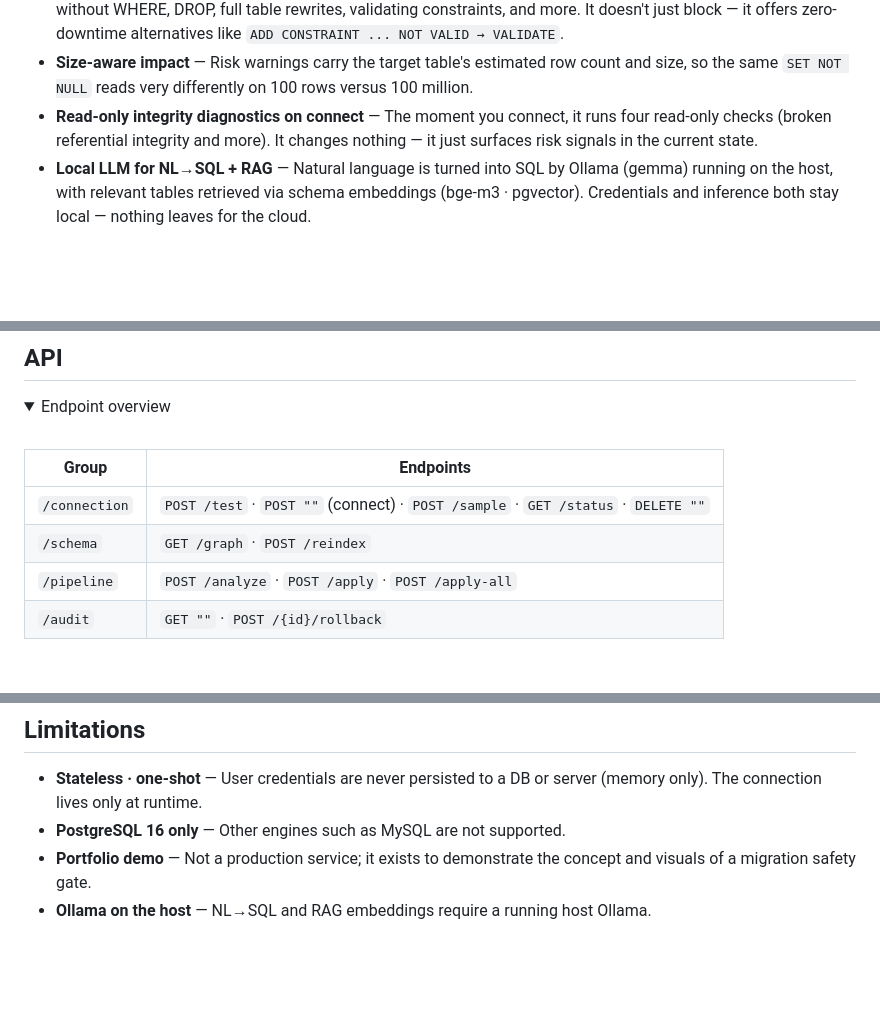
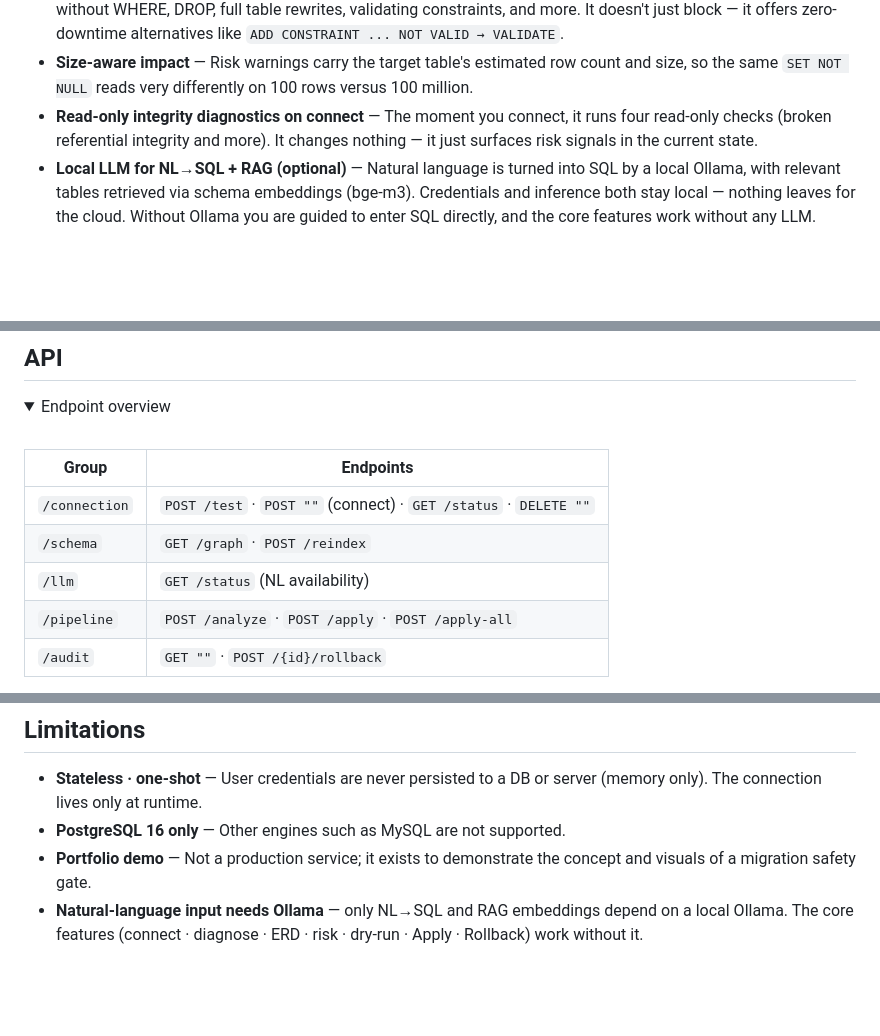
Before and after one commit to taehyunan-99/sql-preshift, a Markdown page: README.en.md, 3 parts joined by grey strips. Drawn GitHub-style; folded sections open; blank space fills up the shorter version.

```diff
--- a/README.en.md
+++ b/README.en.md
@@ -39,7 +39,7 @@ It isn't a daily tool for data engineers. It's a **safety gate that blocks dange
 - **18 risk rules + golden-path alternatives** — Detects the operations that trigger lock queues: DELETE/UPDATE without WHERE, DROP, full table rewrites, validating constraints, and more. It doesn't just block — it offers zero-downtime alternatives like `ADD CONSTRAINT ... NOT VALID → VALIDATE`.
 - **Size-aware impact** — Risk warnings carry the target table's estimated row count and size, so the same `SET NOT NULL` reads very differently on 100 rows versus 100 million.
 - **Read-only integrity diagnostics on connect** — The moment you connect, it runs four read-only checks (broken referential integrity and more). It changes nothing — it just surfaces risk signals in the current state.
-- **Local LLM for NL→SQL + RAG** — Natural language is turned into SQL by Ollama (gemma) running on the host, with relevant tables retrieved via schema embeddings (bge-m3 · pgvector). Credentials and inference both stay local — nothing leaves for the cloud.
+- **Local LLM for NL→SQL + RAG (optional)** — Natural language is turned into SQL by a local Ollama, with relevant tables retrieved via schema embeddings (bge-m3). Credentials and inference both stay local — nothing leaves for the cloud. Without Ollama you are guided to enter SQL directly, and the core features work without any LLM.
 
 <br/><br/>
 
@@ -130,8 +136,9 @@ The backend runs the meta-DB migration (`alembic upgrade head`) automatically on
 
 | Group | Endpoints |
 |-------|-----------|
-| `/connection` | `POST /test` · `POST ""` (connect) · `POST /sample` · `GET /status` · `DELETE ""` |
+| `/connection` | `POST /test` · `POST ""` (connect) · `GET /status` · `DELETE ""` |
 | `/schema` | `GET /graph` · `POST /reindex` |
+| `/llm` | `GET /status` (NL availability) |
 | `/pipeline` | `POST /analyze` · `POST /apply` · `POST /apply-all` |
 | `/audit` | `GET ""` · `POST /{id}/rollback` |
 
@@ -146,7 +153,7 @@ The backend runs the meta-DB migration (`alembic upgrade head`) automatically on
 - **Stateless · one-shot** — User credentials are never persisted to a DB or server (memory only). The connection lives only at runtime.
 - **PostgreSQL 16 only** — Other engines such as MySQL are not supported.
 - **Portfolio demo** — Not a production service; it exists to demonstrate the concept and visuals of a migration safety gate.
-- **Ollama on the host** — NL→SQL and RAG embeddings require a running host Ollama.
+- **Natural-language input needs Ollama** — only NL→SQL and RAG embeddings depend on a local Ollama. The core features (connect · diagnose · ERD · risk · dry-run · Apply · Rollback) work without it.
 
 <br/><br/>
 
```
Also changed, not shown: other parts of README.en.md (+30 -24 lines), README.md (+34 -27 lines).
